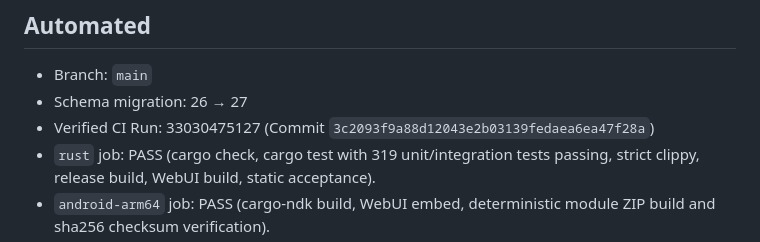
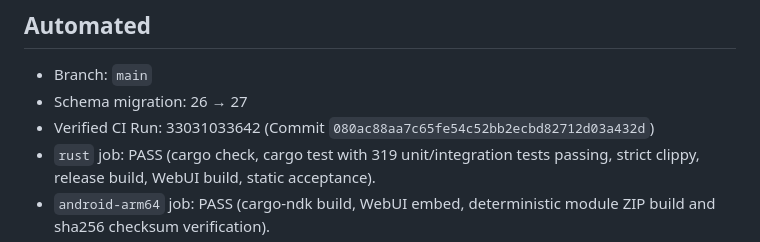
Before and after one commit to As-tsaqib/xiao, a Markdown page: docs/V031_VALIDATION.md, the part around the change. GitHub-like rendering.

Commit message:
docs(v0.3.1): record verified CI run 33031033642

```diff
--- a/docs/V031_VALIDATION.md
+++ b/docs/V031_VALIDATION.md
@@ -6,7 +6,7 @@ This record captures automated CI verification status and documents device limit
 
 - Branch: `main`
 - Schema migration: 26 → 27
-- Verified CI Run: 33030475127 (Commit `3c2093f9a88d12043e2b03139fedaea6ea47f28a`)
+- Verified CI Run: 33031033642 (Commit `080ac88aa7c65fe54c52bb2ecbd82712d03a432d`)
 - `rust` job: PASS (cargo check, cargo test with 319 unit/integration tests passing, strict clippy, release build, WebUI build, static acceptance).
 - `android-arm64` job: PASS (cargo-ndk build, WebUI embed, deterministic module ZIP build and sha256 checksum verification).
 - Local Rust, WebUI, and Android builds/tests: not run (repository policy; all validation via GitHub Actions CI).
```
